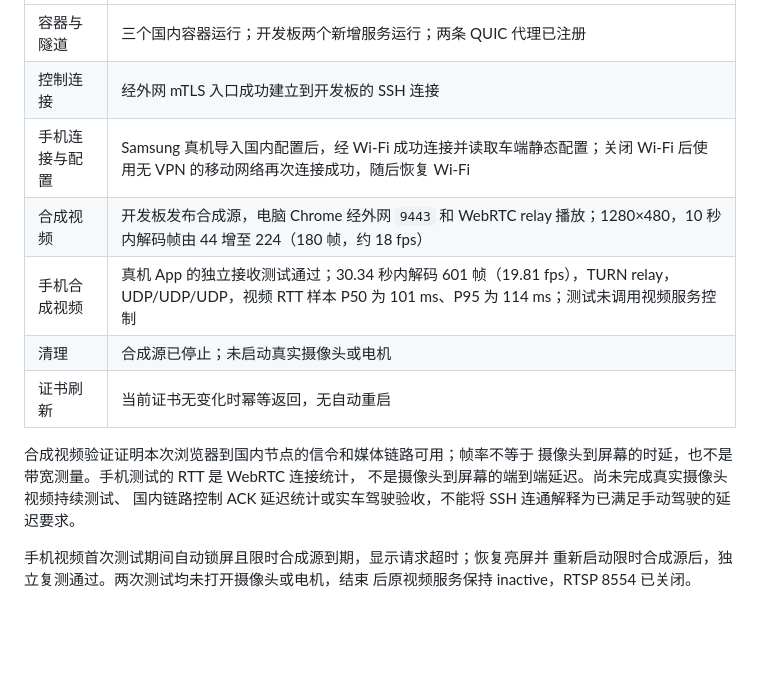
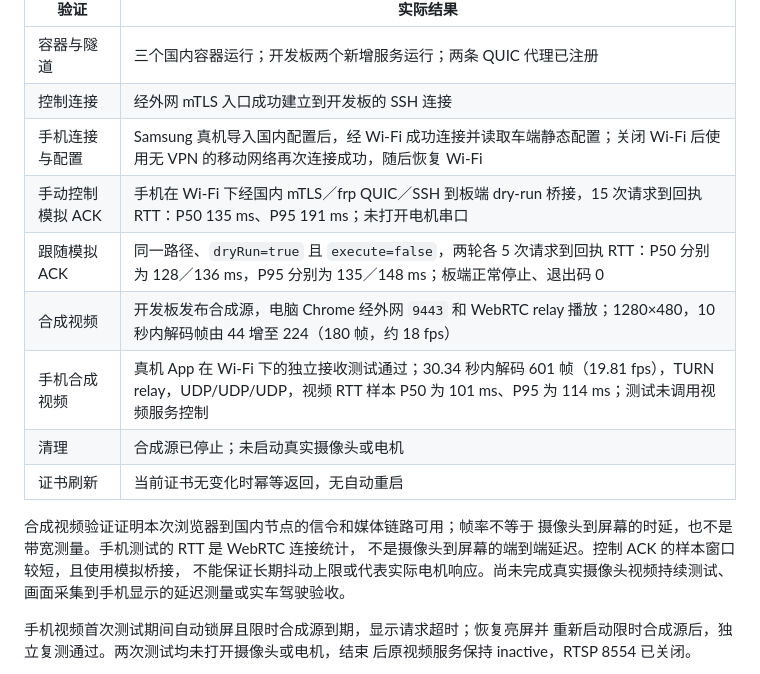
Before and after one commit to jojoandgyc/golfcarAPP, a Markdown page: docs/domestic-relay-deployment-2026-11-02.md, the part around the change. Drawn GitHub-style; blank space fills up the shorter version.

Commit message:
Record domestic relay control latency samples

```diff
--- a/docs/domestic-relay-deployment-2026-11-02.md
+++ b/docs/domestic-relay-deployment-2026-11-02.md
@@ -78,16 +78,18 @@ App 与开发板采用国内节点独立签发的身份，导入合同沿用 sch
 | 容器与隧道 | 三个国内容器运行；开发板两个新增服务运行；两条 QUIC 代理已注册 |
 | 控制连接 | 经外网 mTLS 入口成功建立到开发板的 SSH 连接 |
 | 手机连接与配置 | Samsung 真机导入国内配置后，经 Wi-Fi 成功连接并读取车端静态配置；关闭 Wi-Fi 后使用无 VPN 的移动网络再次连接成功，随后恢复 Wi-Fi |
+| 手动控制模拟 ACK | 手机在 Wi-Fi 下经国内 mTLS／frp QUIC／SSH 到板端 dry-run 桥接，15 次请求到回执 RTT：P50 135 ms、P95 191 ms；未打开电机串口 |
+| 跟随模拟 ACK | 同一路径、`dryRun=true` 且 `execute=false`，两轮各 5 次请求到回执 RTT：P50 分别为 128／136 ms，P95 分别为 135／148 ms；板端正常停止、退出码 0 |
 | 合成视频 | 开发板发布合成源，电脑 Chrome 经外网 `9443` 和 WebRTC relay 播放；1280×480，10 秒内解码帧由 44 增至 224（180 帧，约 18 fps） |
-| 手机合成视频 | 真机 App 的独立接收测试通过；30.34 秒内解码 601 帧（19.81 fps），TURN relay，UDP/UDP/UDP，视频 RTT 样本 P50 为 101 ms、P95 为 114 ms；测试未调用视频服务控制 |
+| 手机合成视频 | 真机 App 在 Wi-Fi 下的独立接收测试通过；30.34 秒内解码 601 帧（19.81 fps），TURN relay，UDP/UDP/UDP，视频 RTT 样本 P50 为 101 ms、P95 为 114 ms；测试未调用视频服务控制 |
 | 清理 | 合成源已停止；未启动真实摄像头或电机 |
 | 证书刷新 | 当前证书无变化时幂等返回，无自动重启 |
 
 合成视频验证证明本次浏览器到国内节点的信令和媒体链路可用；帧率不等于
 摄像头到屏幕的时延，也不是带宽测量。手机测试的 RTT 是 WebRTC 连接统计，
-不是摄像头到屏幕的端到端延迟。尚未完成真实摄像头视频持续测试、
-国内链路控制 ACK 延迟统计或实车驾驶验收，不能将 SSH
-连通解释为已满足手动驾驶的延迟要求。
+不是摄像头到屏幕的端到端延迟。控制 ACK 的样本窗口较短，且使用模拟桥接，
+不能保证长期抖动上限或代表实际电机响应。尚未完成真实摄像头视频持续测试、
+画面采集到手机显示的延迟测量或实车驾驶验收。
 
 手机视频首次测试期间自动锁屏且限时合成源到期，显示请求超时；恢复亮屏并
 重新启动限时合成源后，独立复测通过。两次测试均未打开摄像头或电机，结束
```
